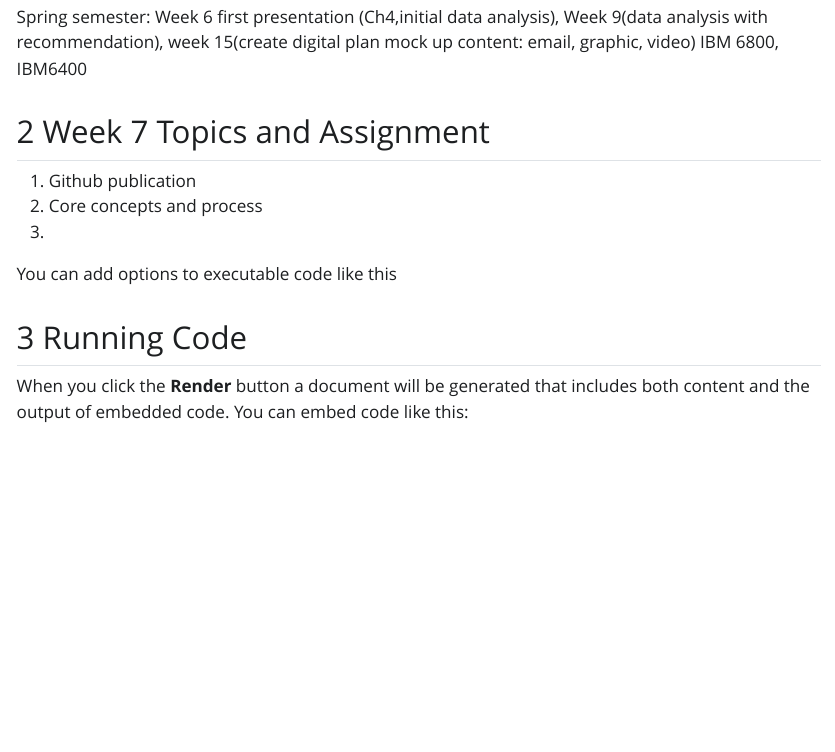
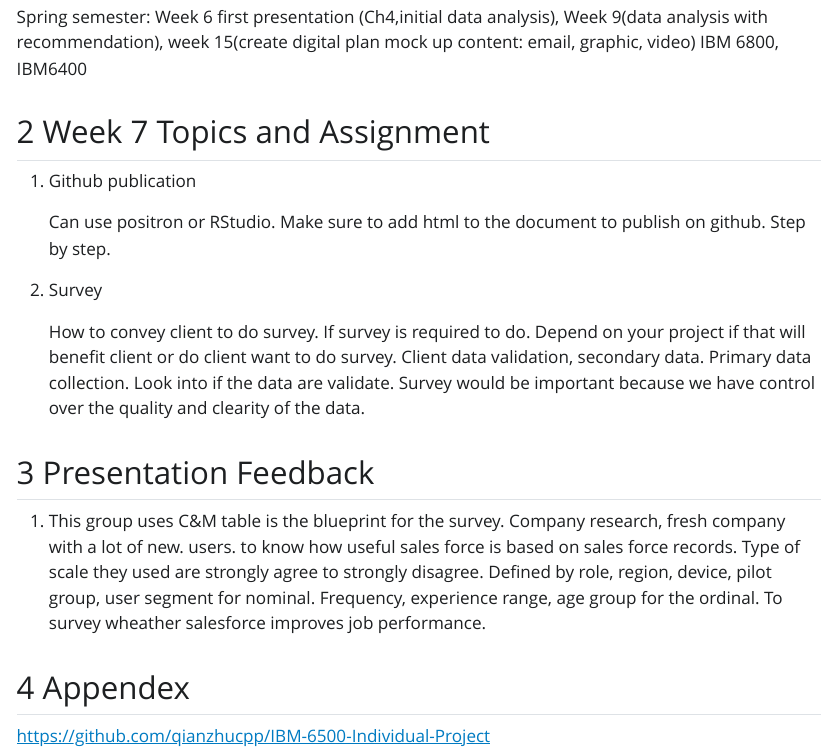
Before and after one commit to qianzhucpp/IBM-6500-Individual-Project, a Quarto document (IBM 6500 Week 7 classnote.qmd): the page in a window 1100 px wide, from 350 px down. The pictures show the output file IBM 6500 Week 7 classnote.html that the author committed with the source, opened offline; Quarto's library style sheets are replaced by a plain one without menus.

Commit message:
Update Week 7 class notes

```diff
--- a/IBM 6500 Week 7 classnote.qmd
+++ b/IBM 6500 Week 7 classnote.qmd
@@ -21,11 +21,17 @@ Spring semester: Week 6 first presentation (Ch4,initial data analysis), Week 9(d
 ## Week 7 Topics and Assignment
 
 1.  Github publication
-2.  Core concepts and process
-3.
 
-You can add options to executable code like this
+    Can use positron or RStudio. Make sure to add html to the document to publish on github. Step by step.
 
-## Running Code
+2.  Survey
 
-When you click the **Render** button a document will be generated that includes both content and the output of embedded code. You can embed code like this:
+    How to convey client to do survey. If survey is required to do. Depend on your project if that will benefit client or do client want to do survey. Client data validation, secondary data. Primary data collection. Look into if the data are validate. Survey would be important because we have control over the quality and clearity of the data.
+
+## Presentation Feedback
+
+1.  This group uses C&M table is the blueprint for the survey. Company research, fresh company with a lot of new. users. to know how useful sales force is based on sales force records. Type of scale they used are strongly agree to strongly disagree. Defined by role, region, device, pilot group, user segment for nominal. Frequency, experience range, age group for the ordinal. To survey wheather salesforce improves job performance.
+
+## Appendex
+
+<https://github.com/qianzhucpp/IBM-6500-Individual-Project>
```
Also changed, not shown: IBM 6500 Week 7 classnote.html, index.html.
